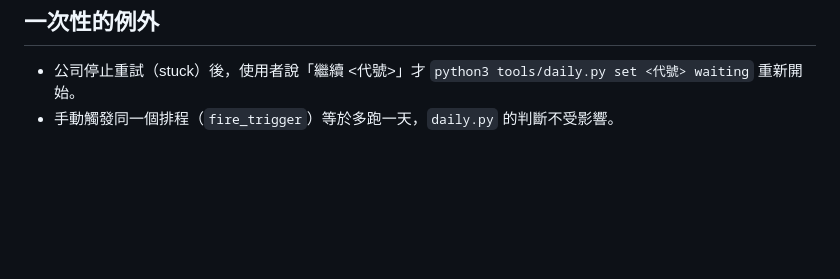
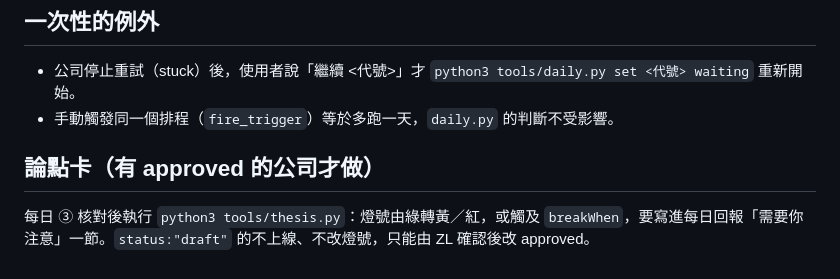
Before and after one commit to ZLO-25/Enterprise-Revenue-Dashboard, a Markdown page: docs/SCHEDULE_PROMPT.md, the part around the change. GitHub-like rendering; blank space fills up the shorter version.

```diff
--- a/docs/SCHEDULE_PROMPT.md
+++ b/docs/SCHEDULE_PROMPT.md
@@ -94,3 +94,6 @@
 ## 一次性的例外
 - 公司停止重試（stuck）後，使用者說「繼續 <代號>」才 `python3 tools/daily.py set <代號> waiting` 重新開始。
 - 手動觸發同一個排程（`fire_trigger`）等於多跑一天，`daily.py` 的判斷不受影響。
+
+## 論點卡（有 approved 的公司才做）
+每日 ③ 核對後執行 `python3 tools/thesis.py`：燈號由綠轉黃／紅，或觸及 `breakWhen`，要寫進每日回報「需要你注意」一節。`status:"draft"` 的不上線、不改燈號，只能由 ZL 確認後改 approved。
```
Also changed, not shown: docs/DATA_SCHEMA.md (+6 -0 lines).
